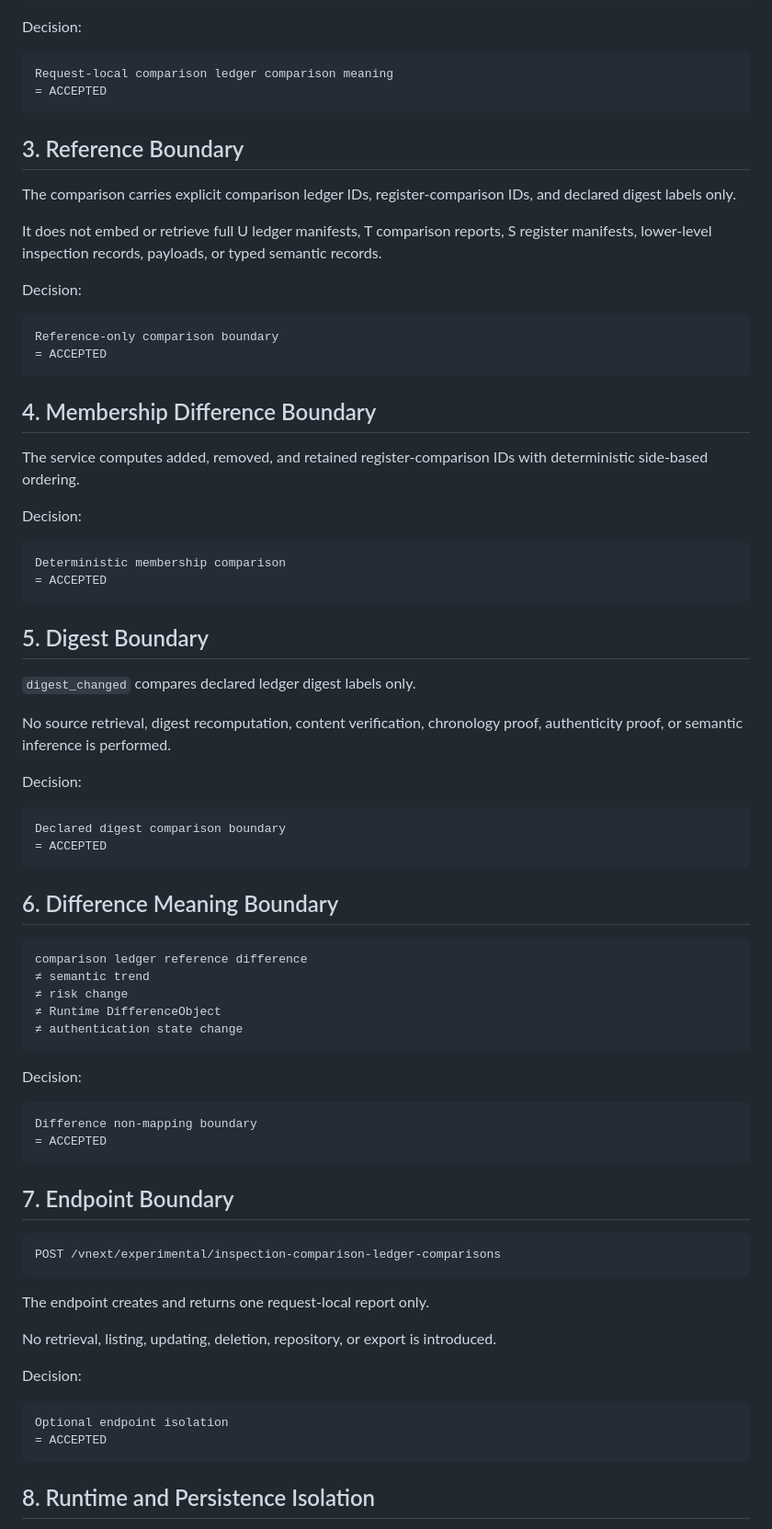
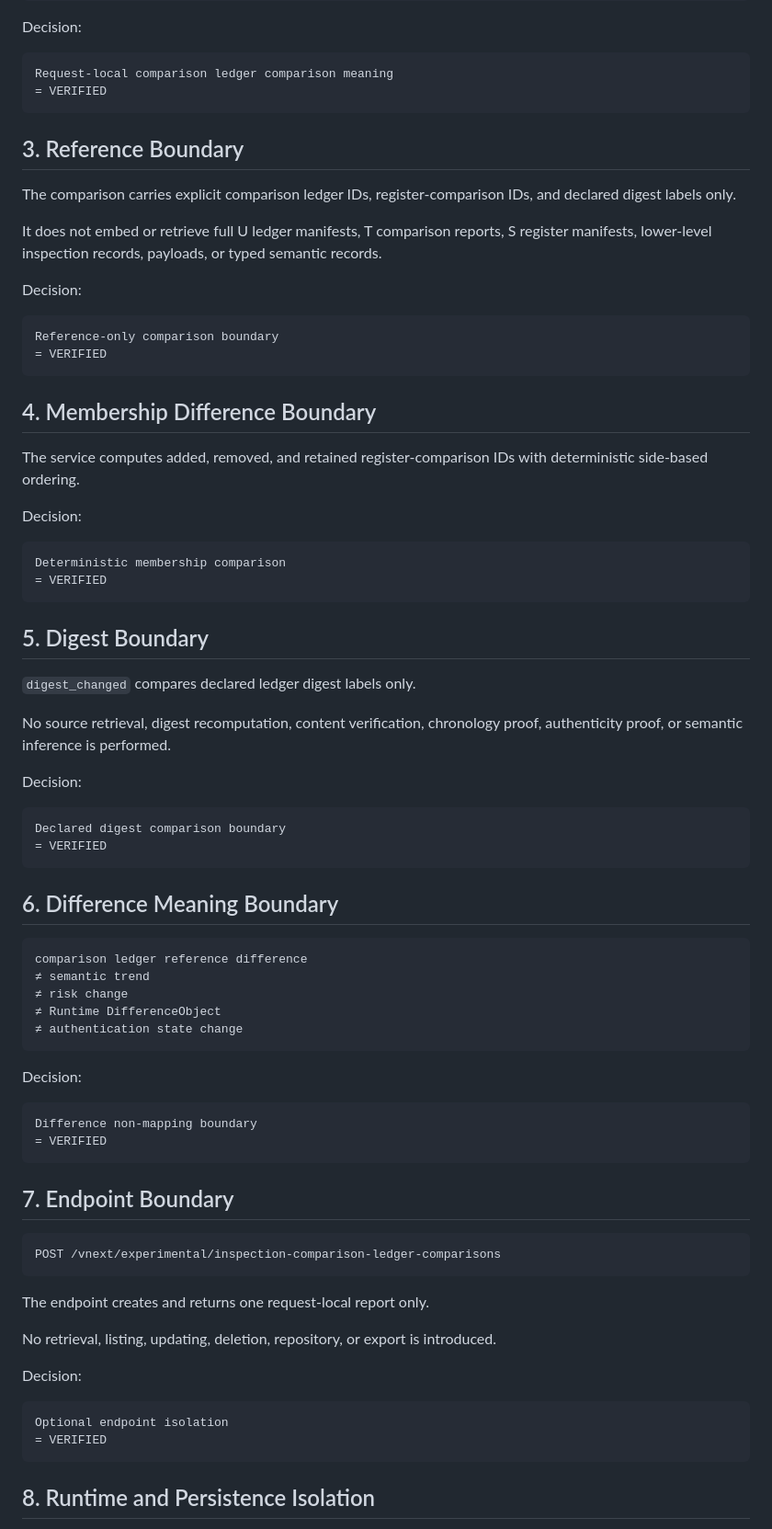
Before and after one commit to gitGyro-Dev/gyroos, a Markdown page: docs/263_vnext_inspection_comparison_ledger_comparison_review.md, the part around one of its changes. Shown at 92% size. Rendered like a GitHub page.

````diff
--- a/docs/263_vnext_inspection_comparison_ledger_comparison_review.md
+++ b/docs/263_vnext_inspection_comparison_ledger_comparison_review.md
@@ -25,7 +25,7 @@ Decision:
 
 ```text
 Request-local comparison ledger comparison meaning
-= ACCEPTED
+= VERIFIED
 ```
 
 ## 3. Reference Boundary
@@ -38,7 +38,7 @@ Decision:
 
 ```text
 Reference-only comparison boundary
-= ACCEPTED
+= VERIFIED
 ```
 
 ## 4. Membership Difference Boundary
@@ -49,7 +49,7 @@ Decision:
 
 ```text
 Deterministic membership comparison
-= ACCEPTED
+= VERIFIED
 ```
 
 ## 5. Digest Boundary
@@ -62,7 +62,7 @@ Decision:
 
 ```text
 Declared digest comparison boundary
-= ACCEPTED
+= VERIFIED
 ```
 
 ## 6. Difference Meaning Boundary
@@ -79,7 +79,7 @@ Decision:
 
 ```text
 Difference non-mapping boundary
-= ACCEPTED
+= VERIFIED
 ```
 
 ## 7. Endpoint Boundary
@@ -96,7 +96,7 @@ Decision:
 
 ```text
 Optional endpoint isolation
-= ACCEPTED
+= VERIFIED
 ```
 
 ## 8. Runtime and Persistence Isolation
````
Also changed, not shown: other parts of docs/263_vnext_inspection_comparison_ledger_comparison_review.md (+23 -8 lines).
